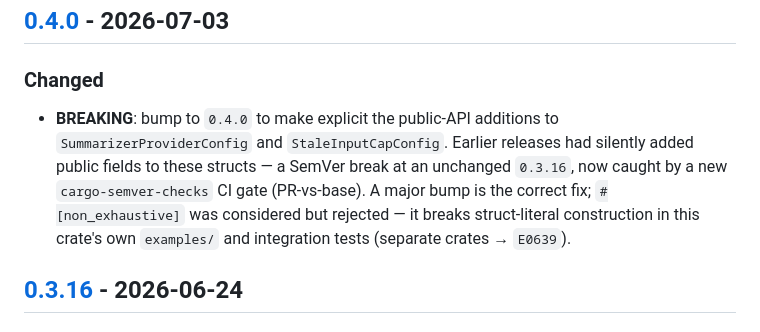
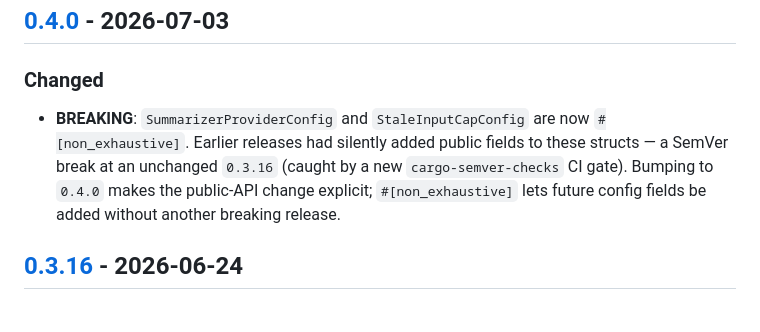
Before and after one commit to AZagatti/trimwire, a Markdown page: CHANGELOG.md, the part around the change. Rendered like a GitHub page.

```diff
--- a/CHANGELOG.md
+++ b/CHANGELOG.md
@@ -11,7 +11,7 @@ and this project adheres to [Semantic Versioning](https://semver.org/spec/v2.0.0
 
 ### Changed
 
-- **BREAKING**: bump to `0.4.0` to make explicit the public-API additions to `SummarizerProviderConfig` and `StaleInputCapConfig`. Earlier releases had silently added public fields to these structs — a SemVer break at an unchanged `0.3.16`, now caught by a new `cargo-semver-checks` CI gate (PR-vs-base). A major bump is the correct fix; `#[non_exhaustive]` was considered but rejected — it breaks struct-literal construction in this crate's own `examples/` and integration tests (separate crates → `E0639`).
+- **BREAKING**: `SummarizerProviderConfig` and `StaleInputCapConfig` are now `#[non_exhaustive]`. Earlier releases had silently added public fields to these structs — a SemVer break at an unchanged `0.3.16` (caught by a new `cargo-semver-checks` CI gate). Bumping to `0.4.0` makes the public-API change explicit; `#[non_exhaustive]` lets future config fields be added without another breaking release.
 
 ## [0.3.16](https://github.com/AZagatti/trimwire/compare/v0.3.15...v0.3.16) - 2026-06-24
 
```
